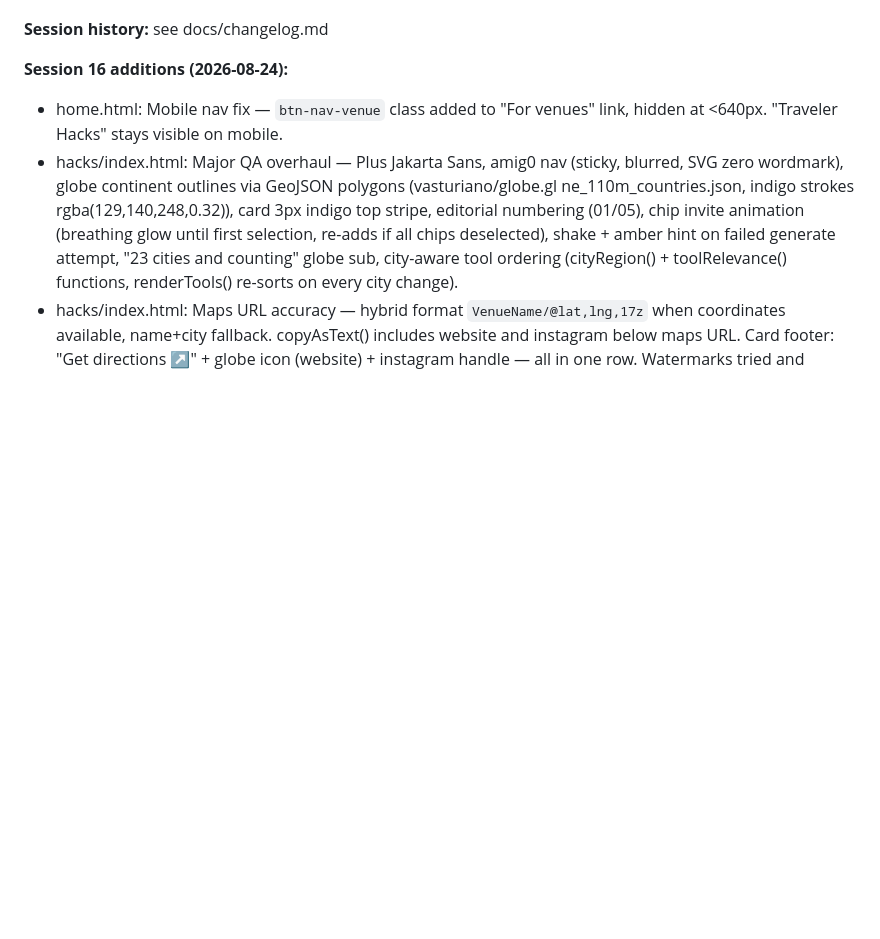
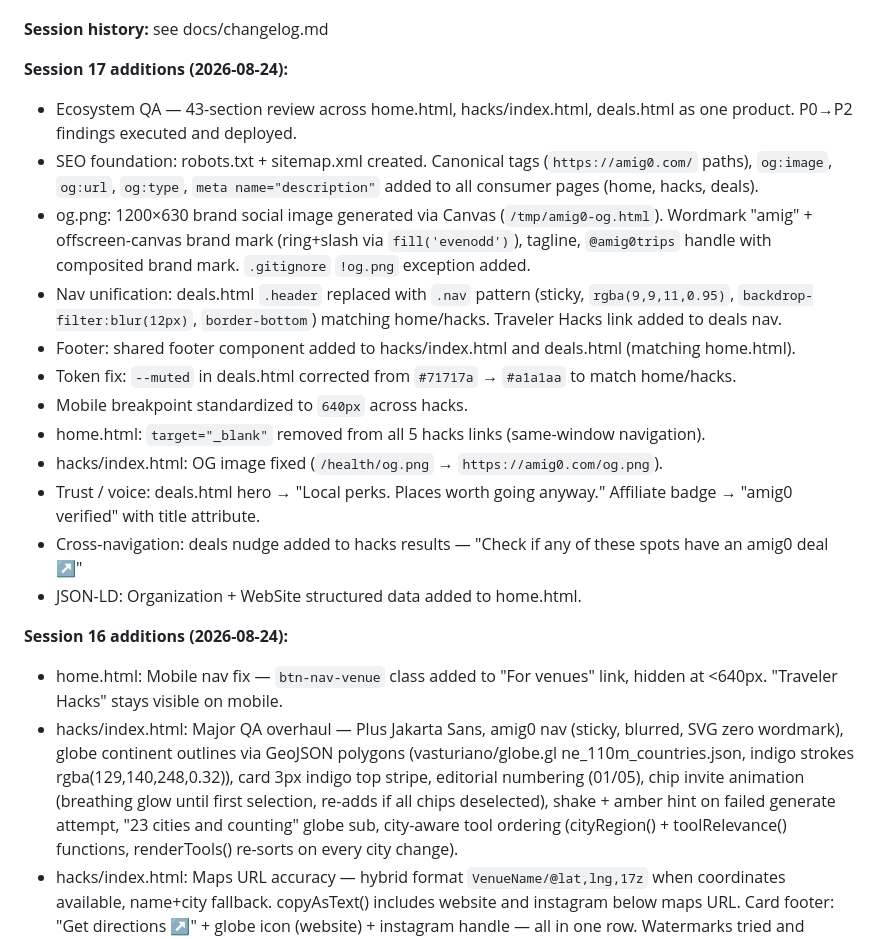
Before and after one commit to OCTechServices/amig0, a Markdown page: CLAUDE.md, the part around one of its changes. GitHub-like rendering; blank space fills up the shorter version.

Commit message:
docs: update CLAUDE.md and RAID.md for session 17
Co-Authored-By: Claude Sonnet 4.6 <noreply@anthropic.com>

```diff
--- a/CLAUDE.md
+++ b/CLAUDE.md
@@ -47,6 +47,20 @@ The platform consists of five apps in one codebase:
 - Content Engine: content/index.html (internal, amig0.vercel.app/content/), api/ig-post.py (Vercel serverless IG publish)
 
 **Session history:** see docs/changelog.md
+
+**Session 17 additions (2026-08-24):**
+- Ecosystem QA — 43-section review across home.html, hacks/index.html, deals.html as one product. P0→P2 findings executed and deployed.
+- SEO foundation: robots.txt + sitemap.xml created. Canonical tags (`https://amig0.com/` paths), `og:image`, `og:url`, `og:type`, `meta name="description"` added to all consumer pages (home, hacks, deals).
+- og.png: 1200×630 brand social image generated via Canvas (`/tmp/amig0-og.html`). Wordmark "amig" + offscreen-canvas brand mark (ring+slash via `fill('evenodd')`), tagline, `@amig0trips` handle with composited brand mark. `.gitignore` `!og.png` exception added.
+- Nav unification: deals.html `.header` replaced with `.nav` pattern (sticky, `rgba(9,9,11,0.95)`, `backdrop-filter:blur(12px)`, `border-bottom`) matching home/hacks. Traveler Hacks link added to deals nav.
+- Footer: shared footer component added to hacks/index.html and deals.html (matching home.html).
+- Token fix: `--muted` in deals.html corrected from `#71717a` → `#a1a1aa` to match home/hacks.
+- Mobile breakpoint standardized to `640px` across hacks.
+- home.html: `target="_blank"` removed from all 5 hacks links (same-window navigation).
+- hacks/index.html: OG image fixed (`/health/og.png` → `https://amig0.com/og.png`).
+- Trust / voice: deals.html hero → "Local perks. Places worth going anyway." Affiliate badge → "amig0 verified" with title attribute.
+- Cross-navigation: deals nudge added to hacks results — "Check if any of these spots have an amig0 deal ↗"
+- JSON-LD: Organization + WebSite structured data added to home.html.
 
 **Session 16 additions (2026-08-24):**
 - home.html: Mobile nav fix — `btn-nav-venue` class added to "For venues" link, hidden at <640px. "Traveler Hacks" stays visible on mobile.
```
Also changed, not shown: other parts of CLAUDE.md (+1 -1 lines), RAID.md (+1 -1 lines).
